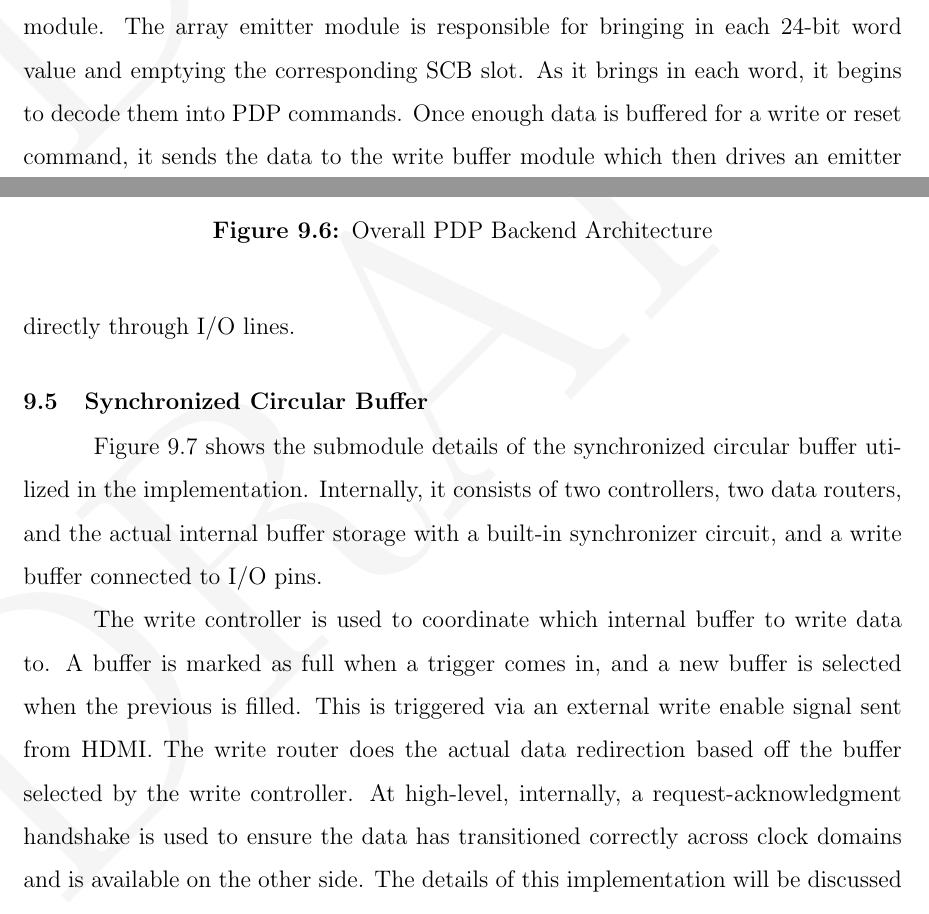
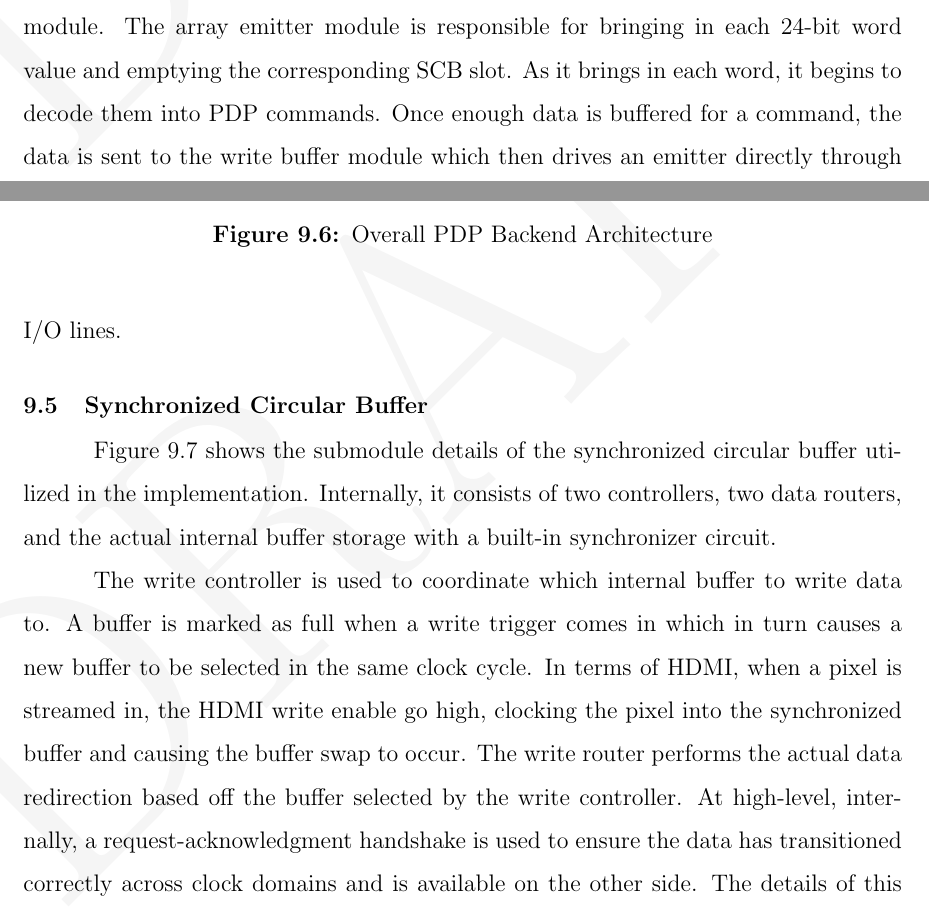
Before and after one commit to snaphat/phd_aaron_landwehr, a LaTeX thesis (_THESIS.tex, which reads text/implementation.tex): two parts of pages 99 and 100 of 121, joined at a grey line, cut so that both start at the same text. Compiled offline with pdfLaTeX; a LaTeX package or settings file that is missing is left out.

Commit message:
Correct pdp sb arch diagram. Add text to implementation

```diff
--- a/text/implementation.tex
+++ b/text/implementation.tex
@@ -99,7 +99,7 @@ This chapter describes an FPGA implementation of the PDP architecture~\cite{Land
 
 \section{Overall Backend Architecture}
     \label{sec:backend_arch}
-    The implemented backend architecture consists of the portion of the AMM that drives an IRLED tile (or emitter array) directly from data packets sent by a compositor. As such, it is responsible for receiving PDP packets, decoding, validating, and drawing them to an IRLED array. This is shown in Figure~\ref{fig:overall_arch}. In the current implementation, packets are sent using an underlying HDMI protocol layer. The incoming data is synchronized across two distinct clock domains utilizing a synchronized circular buffer (SCB). The input side consists of two separate HDMI inputs to meet system bandwidth requirements. Each input is assumed to contain clock skew relative to the other so separate SCBs are used to synchronize these to the system domain. At a high-level, individual data words of 24-bit sized values come in per HDMI cycle. These are transitioned to the system domain and stored for retrieval by the array emitter module. The array emitter module is responsible for bringing in each 24-bit word value and emptying the corresponding SCB slot. As it brings in each word, it begins to decode them into PDP commands. Once enough data is buffered for a write or reset command, it sends the data to the write buffer module which then drives an emitter directly through I/O lines.
+    The implemented backend architecture consists of the portion of the AMM that drives an IRLED tile (or emitter array) directly from data packets sent by a compositor. As such, it is responsible for receiving PDP packets, decoding, validating, and drawing them to an IRLED array. This is shown in Figure~\ref{fig:overall_arch}. In the current implementation, packets are sent using an underlying HDMI protocol layer. The incoming data is synchronized across two distinct clock domains utilizing a synchronized circular buffer (SCB). The input side consists of two separate HDMI inputs to meet system bandwidth requirements. Each input is assumed to contain clock skew relative to the other so separate SCBs are used to synchronize these to the system domain. At a high-level, individual data words of 24-bit sized values come in per HDMI cycle. These are transitioned to the system domain and stored for retrieval by the array emitter module. The array emitter module is responsible for bringing in each 24-bit word value and emptying the corresponding SCB slot. As it brings in each word, it begins to decode them into PDP commands. Once enough data is buffered for a command, the data is sent to the write buffer module which then drives an emitter directly through I/O lines.
 
     \begin{figure}
         \centering
@@ -110,7 +110,7 @@ This chapter describes an FPGA implementation of the PDP architecture~\cite{Land
 
 \section{Synchronized Circular Buffer}
 
-    Figure~\ref{fig:scb_arch} shows the submodule details of the synchronized circular buffer utilized in the implementation. Internally, it consists of two controllers, two data routers, and the actual internal buffer storage with a built-in synchronizer circuit, and a write buffer connected to I/O pins.
+    Figure~\ref{fig:scb_arch} shows the submodule details of the synchronized circular buffer utilized in the implementation. Internally, it consists of two controllers, two data routers, and the actual internal buffer storage with a built-in synchronizer circuit.
 
     \begin{figure}
         \centering
@@ -119,7 +119,7 @@ This chapter describes an FPGA implementation of the PDP architecture~\cite{Land
         \label{fig:scb_arch}
     \end{figure}
 
-    The write controller is used to coordinate which internal buffer to write data to. A buffer is marked as full when a trigger comes in, and a new buffer is selected when the previous is filled. This is triggered via an external write enable signal sent from HDMI. The write router does the actual data redirection based off the buffer selected by the write controller. At high-level, internally, a request-acknowledgment handshake is used to ensure the data has transitioned correctly across clock domains and is available on the other side. The details of this implementation will be discussed in Chapter~\ref{Sec:MemorySync}. Once data becomes available, the read router will output the data lines as well as a valid signal indicating that the data can be read and cleared. The read controller will clear it once an empty trigger is sent from the array emitter indicating that the corresponding word has been read. It will then select the next buffer. Once the last buffer is written or read by either controller, the first buffer will be selected again. To note here for clarity, the actual filling and clearing of the buffers is done by HDMI write enable on the writer side, and the array emitter on the reader side.
+    The write controller is used to coordinate which internal buffer to write data to. A buffer is marked as full when a write trigger comes in which in turn causes a new buffer to be selected in the same clock cycle. In terms of HDMI, when a pixel is streamed in, the HDMI write enable go high, clocking the pixel into the synchronized buffer and causing the buffer swap to occur. The write router performs the actual data redirection based off the buffer selected by the write controller. At high-level, internally, a request-acknowledgment handshake is used to ensure the data has transitioned correctly across clock domains and is available on the other side. The details of this implementation will be discussed in Chapter~\ref{Sec:MemorySync}. Once data becomes available, the read router will output the data lines as well as a valid signal indicating that the data can be read and cleared. The read controller will clear it once an empty trigger is sent from the array emitter indicating that the corresponding word has been read. It will then select the next buffer. Once the last buffer is written or read by either controller, the first buffer will be selected again. To note here for clarity, the actual filling and clearing of the buffers is done by HDMI write enable on the writer side, and the array emitter on the reader side.
 
     \subsection{Controllers}
 
```
Also changed, not shown: fig/pdp_sb_arch.pdf.
